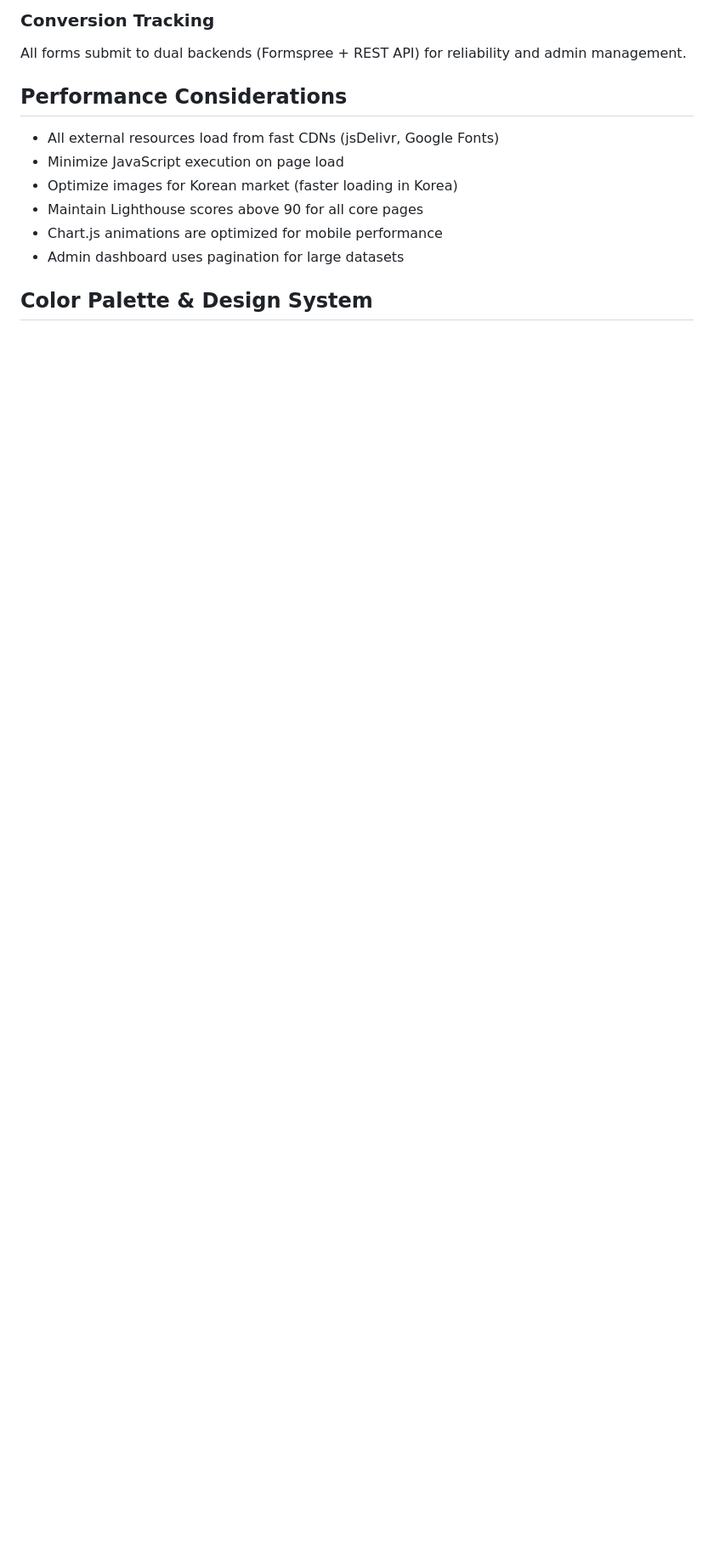
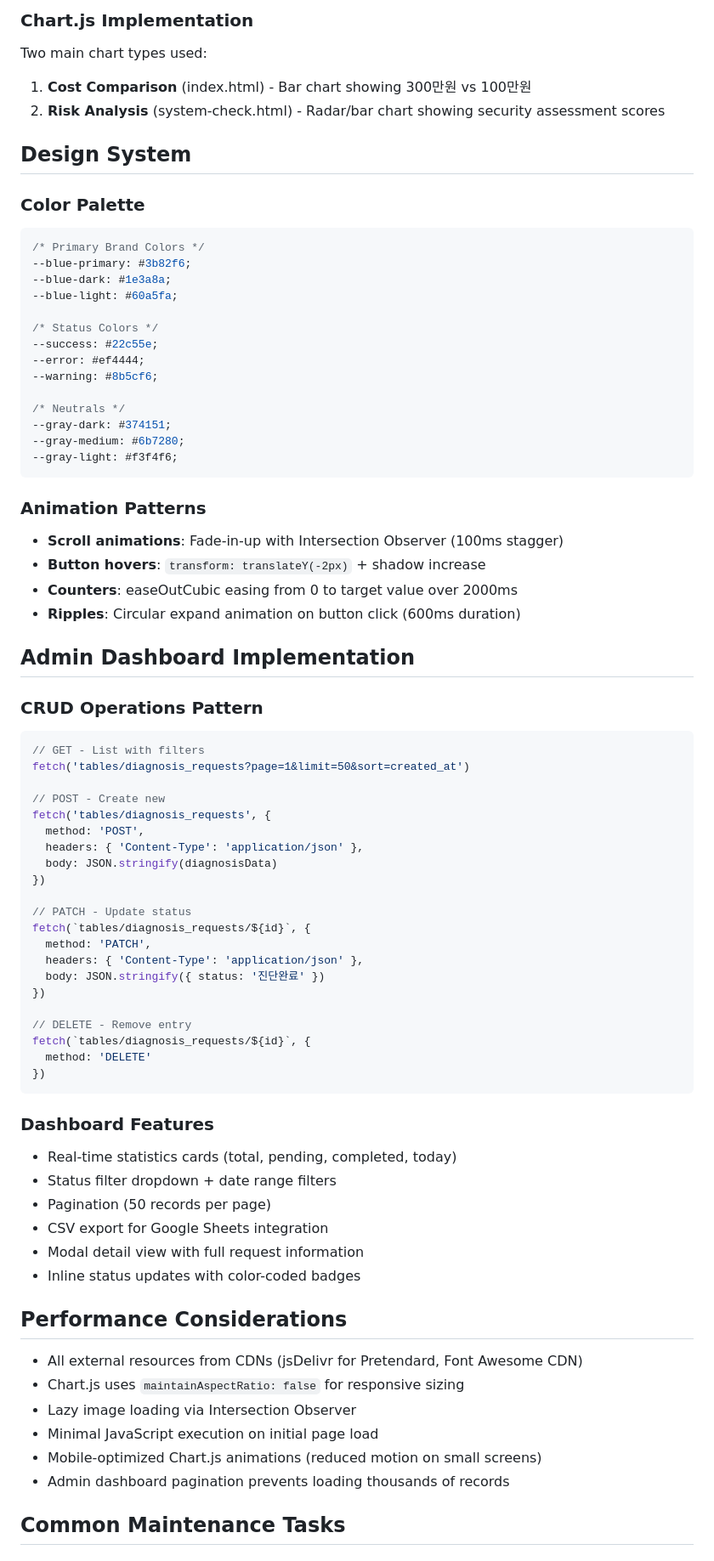
Before and after one commit to infrabank/syscare, a Markdown page: syscare_v0.1/CLAUDE.md, the part around one of its changes. Shown at 85% size. Drawn GitHub-style; blank space fills up the shorter version.

Commit message:
문서 업데이트: CLAUDE.md의 프로젝트 개요 및 개발 명령어 수정, 테스트 체크리스트 추가, 페이지 및 자산 섹션 정리

````diff
--- a/syscare_v0.1/CLAUDE.md
+++ b/syscare_v0.1/CLAUDE.md
@@ -121,15 +181,78 @@ Prevention cost (100만원) vs Recovery cost (300만원) - maintain this 1/3 cos
 
-### Conversion Tracking
-All forms submit to dual backends (Formspree + REST API) for reliability and admin management.
+### Chart.js Implementation
+Two main chart types used:
+1. **Cost Comparison** (index.html) - Bar chart showing 300만원 vs 100만원
+2. **Risk Analysis** (system-check.html) - Radar/bar chart showing security assessment scores
+
+## Design System
+
+### Color Palette
+```css
+/* Primary Brand Colors */
+--blue-primary: #3b82f6;
+--blue-dark: #1e3a8a;
+--blue-light: #60a5fa;
+
+/* Status Colors */
+--success: #22c55e;
+--error: #ef4444;
+--warning: #8b5cf6;
+
+/* Neutrals */
+--gray-dark: #374151;
+--gray-medium: #6b7280;
+--gray-light: #f3f4f6;
+```
+
+### Animation Patterns
+- **Scroll animations**: Fade-in-up with Intersection Observer (100ms stagger)
+- **Button hovers**: `transform: translateY(-2px)` + shadow increase
+- **Counters**: easeOutCubic easing from 0 to target value over 2000ms
+- **Ripples**: Circular expand animation on button click (600ms duration)
+
+## Admin Dashboard Implementation
+
+### CRUD Operations Pattern
+```javascript
+// GET - List with filters
+fetch('tables/diagnosis_requests?page=1&limit=50&sort=created_at')
+
+// POST - Create new
+fetch('tables/diagnosis_requests', {
+  method: 'POST',
+  headers: { 'Content-Type': 'application/json' },
+  body: JSON.stringify(diagnosisData)
+})
+
+// PATCH - Update status
+fetch(`tables/diagnosis_requests/${id}`, {
+  method: 'PATCH',
+  headers: { 'Content-Type': 'application/json' },
+  body: JSON.stringify({ status: '진단완료' })
+})
+
+// DELETE - Remove entry
+fetch(`tables/diagnosis_requests/${id}`, {
+  method: 'DELETE'
+})
+```
+
+### Dashboard Features
+- Real-time statistics cards (total, pending, completed, today)
+- Status filter dropdown + date range filters
+- Pagination (50 records per page)
+- CSV export for Google Sheets integration
+- Modal detail view with full request information
+- Inline status updates with color-coded badges
 
 ## Performance Considerations
 
-- All external resources load from fast CDNs (jsDelivr, Google Fonts)
-- Minimize JavaScript execution on page load
-- Optimize images for Korean market (faster loading in Korea)
-- Maintain Lighthouse scores above 90 for all core pages
-- Chart.js animations are optimized for mobile performance
-- Admin dashboard uses pagination for large datasets
+- All external resources from CDNs (jsDelivr for Pretendard, Font Awesome CDN)
+- Chart.js uses `maintainAspectRatio: false` for responsive sizing
+- Lazy image loading via Intersection Observer
+- Minimal JavaScript execution on initial page load
+- Mobile-optimized Chart.js animations (reduced motion on small screens)
+- Admin dashboard pagination prevents loading thousands of records
 
-## Color Palette & Design System
+## Common Maintenance Tasks
 
````
Also changed, not shown: other parts of syscare_v0.1/CLAUDE.md (+143 -87 lines).
